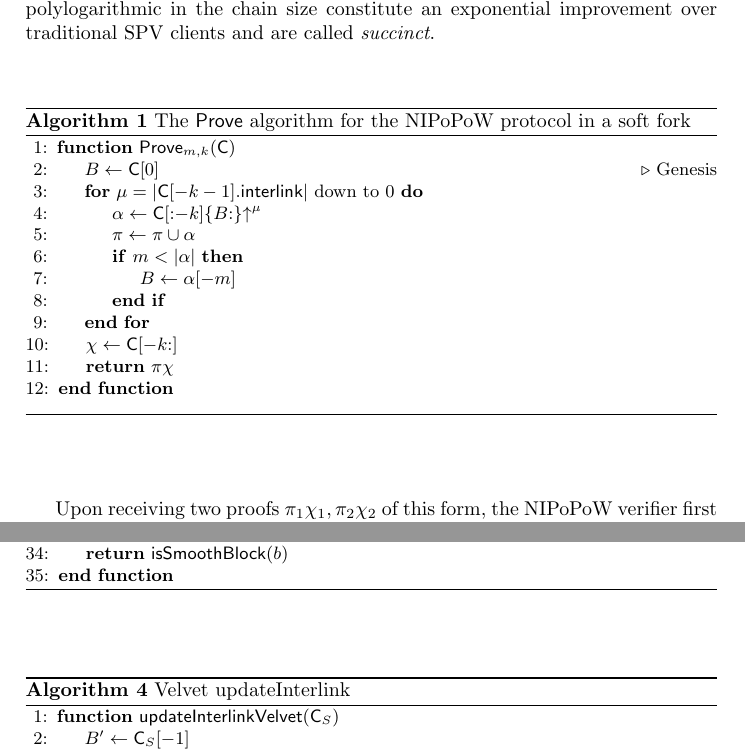
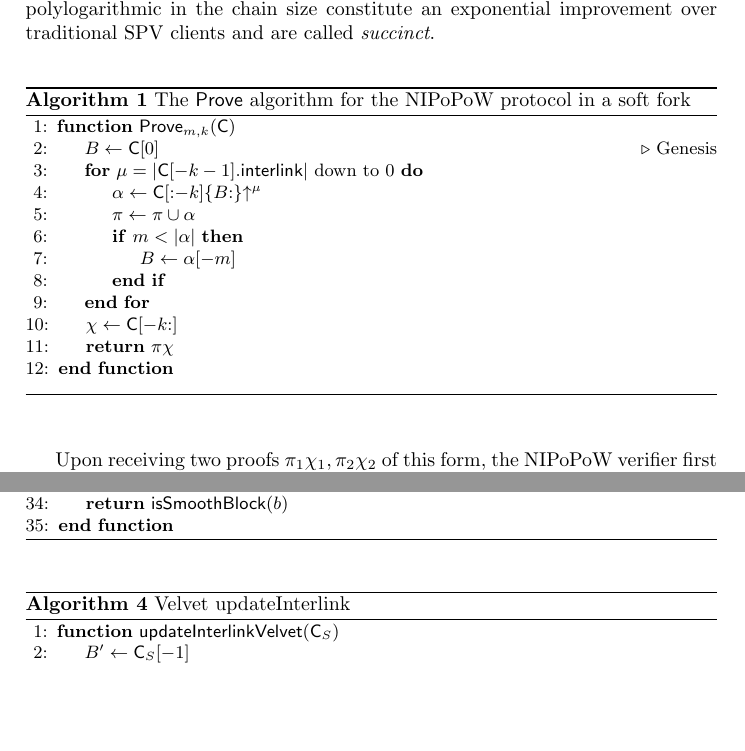
Before and after one commit to decrypto-org/nipopow-velvet, a LaTeX thesis (main.tex, which reads algorithms/alg.nipopow-prover.tex, algorithms/alg.velvet-protocol.tex): two parts of pages 7 and 17 of 31 before the commit and two parts of pages 7 and 17 of 30 after it, joined at a grey line, cut so that both start at the same text, the shorter picture padded with empty space. Compiled offline with pdfLaTeX.

Commit message:
let algorithm move freely

```diff
--- a/algorithms/alg.nipopow-prover.tex
+++ b/algorithms/alg.nipopow-prover.tex
@@ -1,4 +1,4 @@
-\begin{algorithm}[H]
+\begin{algorithm}
     \caption{\label{alg.nipopow-prover}The \textsf{Prove} algorithm
     for the NIPoPoW protocol in a soft fork}
     \begin{algorithmic}[1]
--- a/algorithms/alg.velvet-protocol.tex
+++ b/algorithms/alg.velvet-protocol.tex
@@ -41,7 +41,7 @@
 	\end{algorithmic}
 \end{algorithm}
 
-\begin{algorithm}[H]
+\begin{algorithm}
     \caption{\label{alg:updateInterlink}Velvet updateInterlink}
     \begin{algorithmic}[1]
             \Function{\sf updateInterlinkVelvet}{$\chain_S$}
```
Also changed, not shown: algorithms/alg.nipopow-maxchain.tex (+1 -1 lines), algorithms/alg.velvet-protocol.tex (4 more changed lines).
